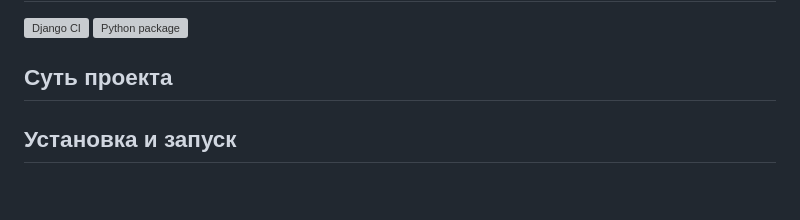
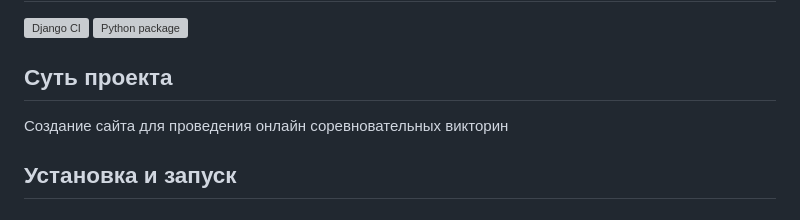
Before and after one commit to fivan999/BrainForces, a Markdown page: README.md, the part around the change. GitHub-like rendering; grey boxes are pictures that could not be loaded.

````diff
--- a/README.md
+++ b/README.md
@@ -2,7 +2,7 @@
 [![Django CI](https://github.com/fivan999/BrainForces/actions/workflows/django.yml/badge.svg)](https://github.com/fivan999/BrainForces/actions/workflows/django.yml)
 [![Python package](https://github.com/fivan999/BrainForces/actions/workflows/python-package.yml/badge.svg)](https://github.com/fivan999/BrainForces/actions/workflows/python-package.yml)
 ## Суть проекта
-
+Создание сайта для проведения онлайн соревновательных викторин
 ## Установка и запуск
 ### Клонировать репозиторий
 ```
````
